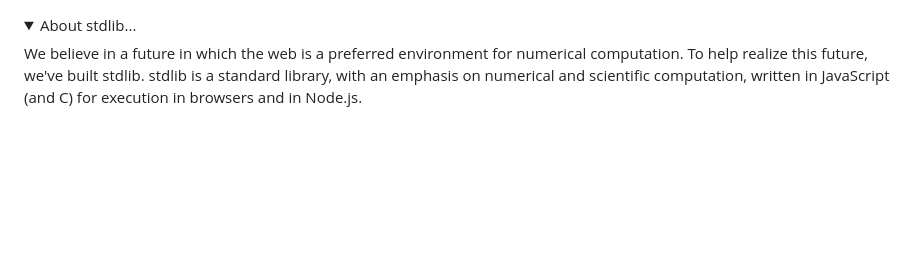
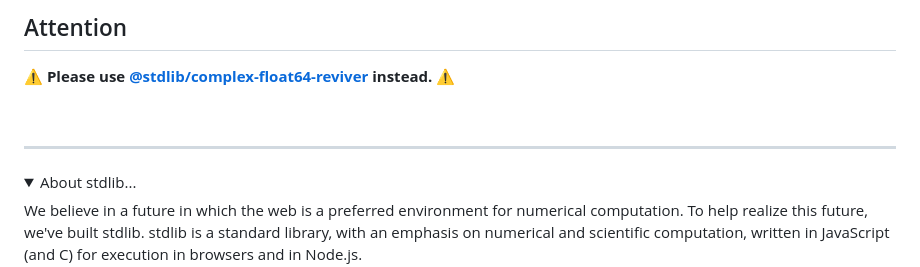
Before and after one commit to stdlib-js/complex-reviver-float64, a Markdown page: README.md, the part around the change. Rendered like a GitHub page; folded sections open; blank space fills up the shorter version.

Commit message:
deprecate: add notification that the package repository is no longer supported

```diff
--- a/README.md
+++ b/README.md
@@ -1,3 +1,11 @@
+## Attention
+
+:warning: **Please use [@stdlib/complex-float64-reviver](https://github.com/stdlib-js/complex-float64-reviver) instead.** :warning:
+
+<br>
+
+* * *
+
 <!--
 
 @license Apache-2.0
```
